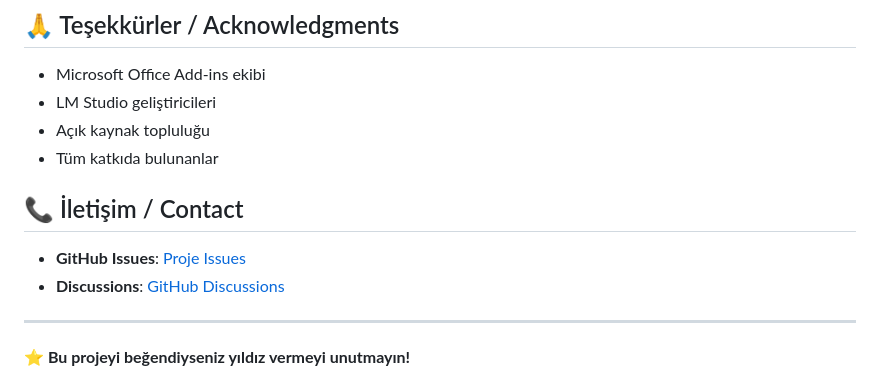
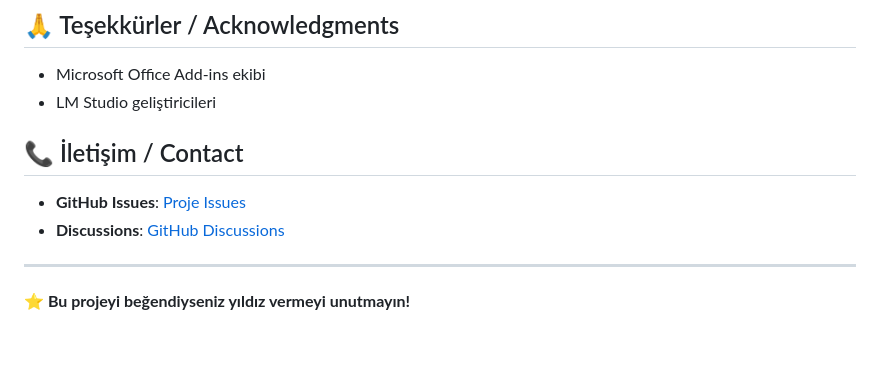
Before and after one commit to ilberpy/excel-ai-assistant, a Markdown page: README.md, the part around one of its changes. Rendered like a GitHub page; blank space fills up the shorter version.

```diff
--- a/README.md
+++ b/README.md
@@ -135,8 +135,6 @@ Bu proje MIT lisansı altında lisanslanmıştır. Detaylar için [LICENSE](LICE
 
 - Microsoft Office Add-ins ekibi
 - LM Studio geliştiricileri
-- Açık kaynak topluluğu
-- Tüm katkıda bulunanlar
 
 ## 📞 İletişim / Contact
 
```
Also changed, not shown: other parts of README.md (+2 -2 lines).
